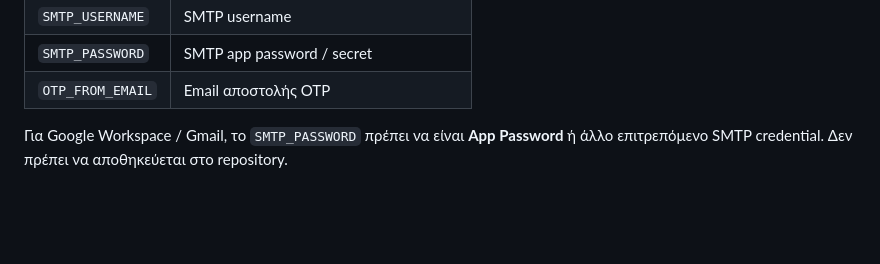
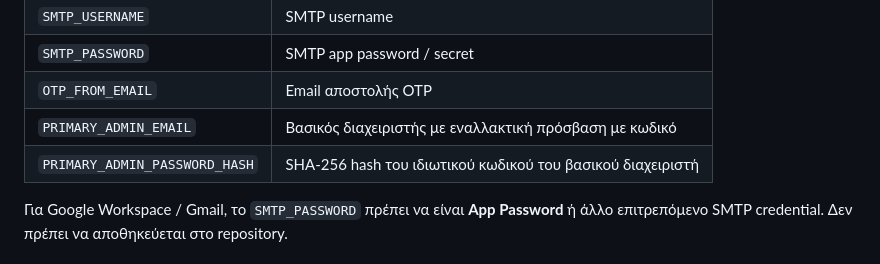
Before and after one commit to dskiad/NGLG-GRAND-SECRETARY, a Markdown page: letter-manager/README.md, the part around the change. GitHub-like rendering; blank space fills up the shorter version.

Commit message:
Document primary administrator sign-in configuration

```diff
--- a/letter-manager/README.md
+++ b/letter-manager/README.md
@@ -137,6 +137,8 @@ uvicorn app:app --host 0.0.0.0 --port 8000
 | `SMTP_USERNAME` | SMTP username |
 | `SMTP_PASSWORD` | SMTP app password / secret |
 | `OTP_FROM_EMAIL` | Email αποστολής OTP |
+| `PRIMARY_ADMIN_EMAIL` | Βασικός διαχειριστής με εναλλακτική πρόσβαση με κωδικό |
+| `PRIMARY_ADMIN_PASSWORD_HASH` | SHA-256 hash του ιδιωτικού κωδικού του βασικού διαχειριστή |
 
 Για Google Workspace / Gmail, το `SMTP_PASSWORD` πρέπει να είναι **App Password** ή άλλο επιτρεπόμενο SMTP credential. Δεν πρέπει να αποθηκεύεται στο repository.
 
```
